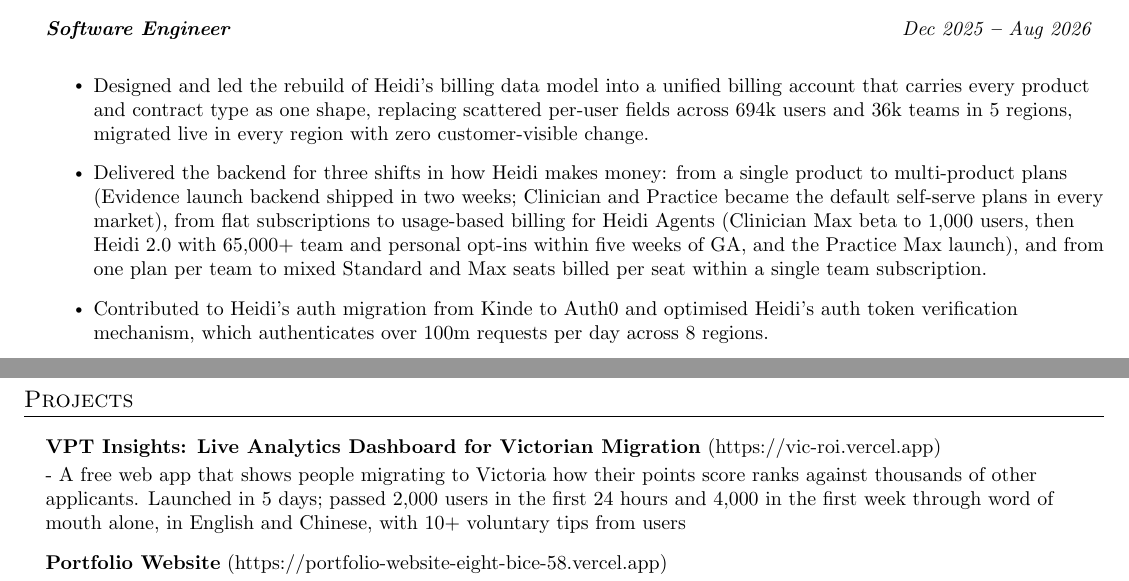
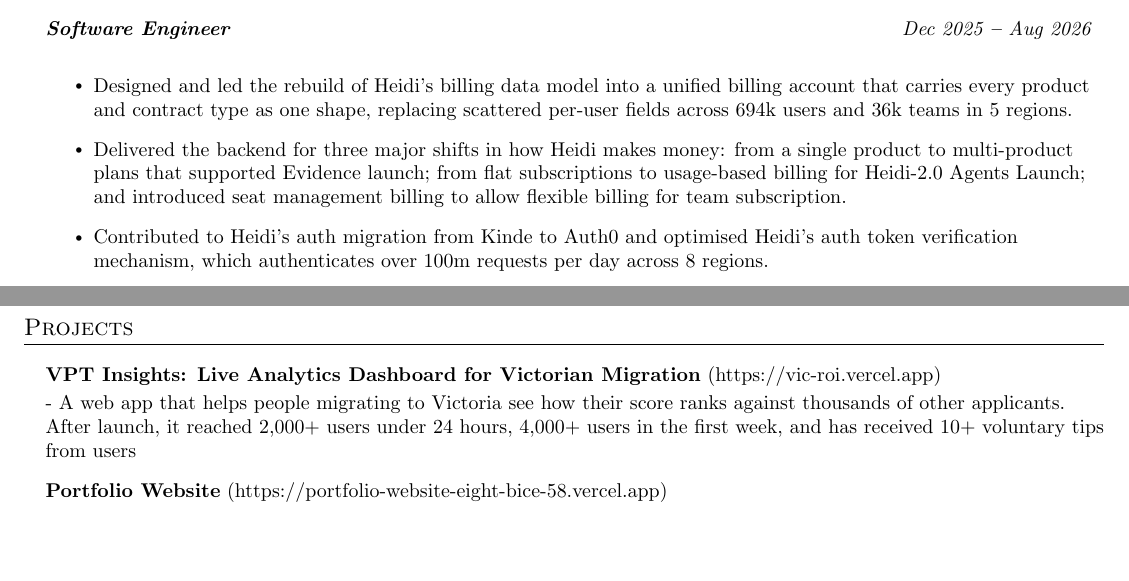
Before and after one commit to ShangjieZhou/resume, a LaTeX document (main.tex): two parts of pages 1 and 2 of 2, joined at a grey line, cut so that both start at the same text, the shorter picture padded with empty space. Compiled offline with pdfLaTeX.

Commit message:
Final 2026 wording for Heidi bullets and VPT Insights entry
Co-Authored-By: Claude Fable 5.1 <noreply@anthropic.com>

```diff
--- a/main.tex
+++ b/main.tex
@@ -166,8 +166,8 @@
           \vspace{-2pt}
 
             \resumeItemListStart
-                \resumeItem{Designed and led the rebuild of Heidi's billing data model into a unified billing account that carries every product and contract type as one shape, replacing scattered per-user fields across 694k users and 36k teams in 5 regions, migrated live in every region with zero customer-visible change.}
-                \resumeItem{Delivered the backend for three shifts in how Heidi makes money: from a single product to multi-product plans (Evidence launch backend shipped in two weeks; Clinician and Practice became the default self-serve plans in every market), from flat subscriptions to usage-based billing for Heidi Agents (Clinician Max beta to 1,000 users, then Heidi 2.0 with 65,000+ team and personal opt-ins within five weeks of GA, and the Practice Max launch), and from one plan per team to mixed Standard and Max seats billed per seat within a single team subscription.}
+                \resumeItem{Designed and led the rebuild of Heidi's billing data model into a unified billing account that carries every product and contract type as one shape, replacing scattered per-user fields across 694k users and 36k teams in 5 regions.}
+                \resumeItem{Delivered the backend for three major shifts in how Heidi makes money: from a single product to multi-product plans that supported Evidence launch; from flat subscriptions to usage-based billing for Heidi-2.0 Agents Launch; and introduced seat management billing to allow flexible billing for team subscription.}
                 \resumeItem{Contributed to Heidi's auth migration from Kinde to Auth0 and optimised Heidi's auth token verification mechanism, which authenticates over 100m requests per day across 8 regions.}
             \resumeItemListEnd
             \vspace{12pt}
@@ -271,7 +270,7 @@
     \small{\item{
         \textbf{VPT Insights: Live Analytics Dashboard for Victorian Migration}{\href{https://vic-roi.vercel.app/}{ (https://vic-roi.vercel.app)}}\\
         \vspace{2pt}
-        { - A free web app that shows people migrating to Victoria how their points score ranks against thousands of other applicants. Launched in 5 days; passed 2,000 users in the first 24 hours and 4,000 in the first week through word of mouth alone, in English and Chinese, with 10+ voluntary tips from users } \\ \vspace{8pt}
+        { - A web app that helps people migrating to Victoria see how their score ranks against thousands of other applicants. After launch, it reached 2,000+ users under 24 hours, 4,000+ users in the first week, and has received 10+ voluntary tips from users } \\ \vspace{8pt}
 
         \textbf{Portfolio Website}{\href{https://portfolio-website-eight-bice-58.vercel.app/}{ (https://portfolio-website-eight-bice-58.vercel.app)}}\\
         \vspace{2pt}
```
Also changed, not shown: main.tex (1 more changed lines).
